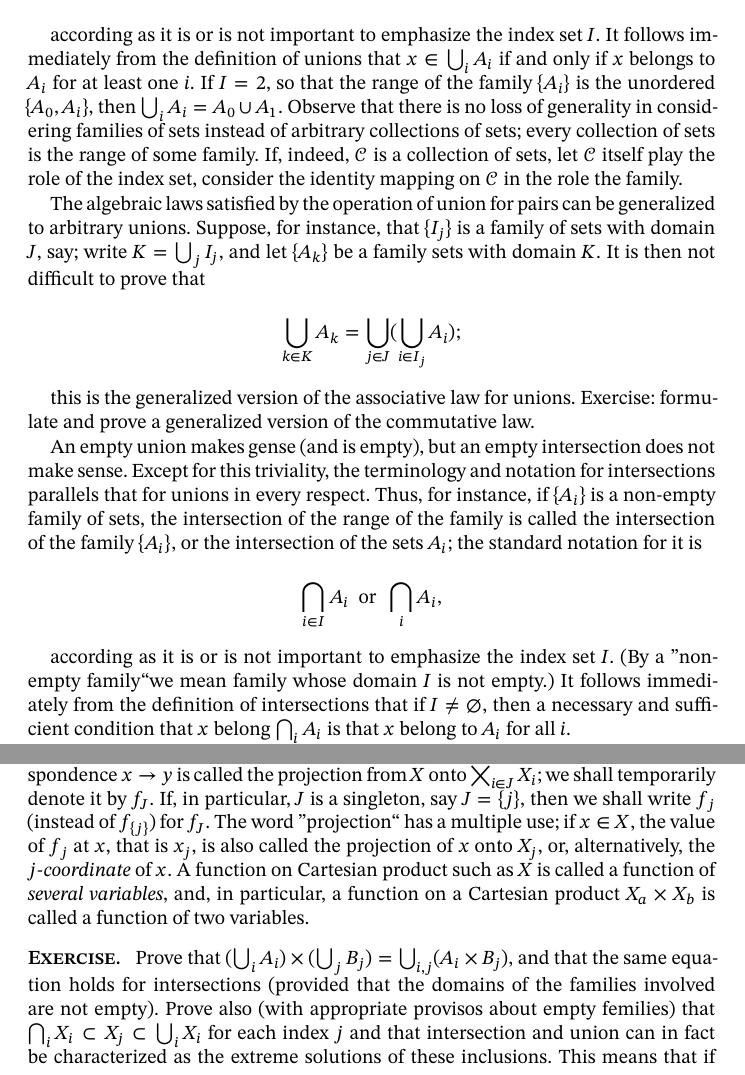
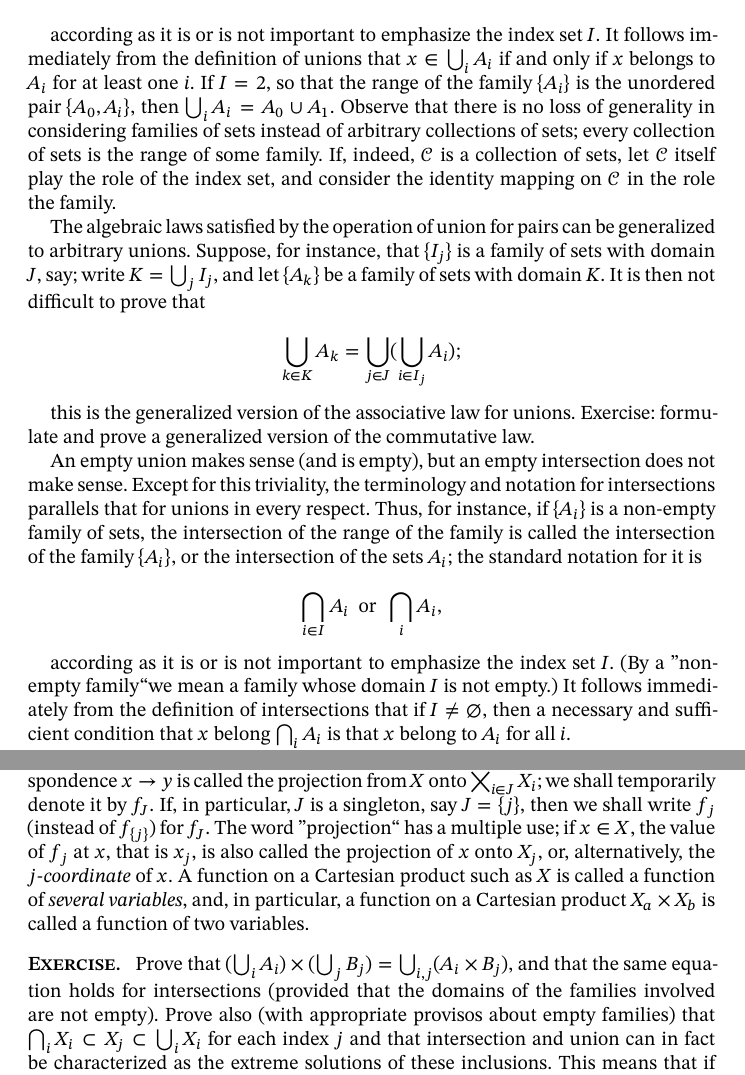
Before and after one commit to matheusgirola/Halmos-Naive-Set-Theory-OCR-LaTeX-Reedition, a LaTeX thesis (Naive_Set_Theory_Reedition/main.tex, which reads Naive_Set_Theory_Reedition/Chapters/Chapter_9.tex): two parts of pages 46 and 48 of 122, joined at a grey line, cut so that both start at the same text. Compiled offline with XeLaTeX.

Commit message:
fixing typos chapter 9

```diff
--- a/Naive_Set_Theory_Reedition/Chapters/Chapter_9.tex
+++ b/Naive_Set_Theory_Reedition/Chapters/Chapter_9.tex
@@ -6,9 +6,9 @@ If $ \{ A_{i} \}$ is a family of subsets of $X$, the union of the range of the f
 \bigcup_{i \in I}A_{i} \: \text{ or } \: \bigcup_{i}A_{i},
 \end{equation*}
 
-according as it is or is not important to emphasize the index set $I$. It follows immediately from the definition of unions that $x \in \bigcup_{i} A_{i}$ if and only if $x$ belongs to $A_{i}$ for at least one $i$. If $I = 2$, so that the range of the family $\{ A_{i} \}$ is the unordered $\{ A_{0}, A_{i} \} $, then $\bigcup_{i}A_{i} =  A_{0} \cup A_{1}$. Observe that there is no loss of generality in considering families of sets instead of arbitrary collections of sets; every collection of sets is the range of some family. If, indeed, $\mathcal{C}$ is a collection of sets, let $\mathcal{C}$ itself play the role of the index set, consider the identity mapping on $\mathcal{C}$ in the role the family.
+according as it is or is not important to emphasize the index set $I$. It follows immediately from the definition of unions that $x \in \bigcup_{i} A_{i}$ if and only if $x$ belongs to $A_{i}$ for at least one $i$. If $I = 2$, so that the range of the family $\{ A_{i} \}$ is the unordered pair $\{ A_{0}, A_{i} \} $, then $\bigcup_{i}A_{i} =  A_{0} \cup A_{1}$. Observe that there is no loss of generality in considering families of sets instead of arbitrary collections of sets; every collection of sets is the range of some family. If, indeed, $\mathcal{C}$ is a collection of sets, let $\mathcal{C}$ itself play the role of the index set, and consider the identity mapping on $\mathcal{C}$ in the role the family.
 
-The algebraic laws satisfied by the operation of union for pairs can be generalized to arbitrary unions. Suppose, for instance, that $ \{ I_{j} \}$ is a family of sets with domain $J$, say; write $K = \bigcup_{j}I_{j}$, and let $\{ A_{k} \}$ be a family sets with domain $K$. It is then not difficult to prove that
+The algebraic laws satisfied by the operation of union for pairs can be generalized to arbitrary unions. Suppose, for instance, that $ \{ I_{j} \}$ is a family of sets with domain $J$, say; write $K = \bigcup_{j}I_{j}$, and let $\{ A_{k} \}$ be a family of sets with domain $K$. It is then not difficult to prove that
 
 \begin{equation*}
 \bigcup_{k \in K}A_{k} = \bigcup_{j \in J}(\bigcup_{i \in I_{j}}A_{i});
@@ -16,13 +16,13 @@ The algebraic laws satisfied by the operation of union for pairs can be generali
 
 this is the generalized version of the associative law for unions. Exercise: formulate and prove a generalized version of the commutative law.
 
-An empty union makes gense (and is empty), but an empty intersection does not make sense. Except for this triviality, the terminology and notation for intersections parallels that for unions in every respect. Thus, for instance, if $\{ A_{i} \}$ is a non-empty family of sets, the intersection of the range of the family is called the intersection of the family $\{ A_{i} \}$, or the intersection of the sets $A_{i}$; the standard notation for it is
+An empty union makes sense (and is empty), but an empty intersection does not make sense. Except for this triviality, the terminology and notation for intersections parallels that for unions in every respect. Thus, for instance, if $\{ A_{i} \}$ is a non-empty family of sets, the intersection of the range of the family is called the intersection of the family $\{ A_{i} \}$, or the intersection of the sets $A_{i}$; the standard notation for it is
 
 \begin{equation*}
 \bigcap_{i \in I}A_{i} \: \text{ or } \: \bigcap_{i}A_{i},
 \end{equation*}
 
-according as it is or is not important to emphasize the index set $I$. (By a "non-empty family"\index{non-empty family} we mean family whose domain $I$ is not empty.) It follows immediately from the definition of intersections that if $I \neq \emptyset$, then a necessary and sufficient condition that $x$ belong $\bigcap_{i}A_{i}$ is that $x$ belong to $A_{i}$ for all $i$.
+according as it is or is not important to emphasize the index set $I$. (By a "non-empty family"\index{non-empty family} we mean a family whose domain $I$ is not empty.) It follows immediately from the definition of intersections that if $I \neq \emptyset$, then a necessary and sufficient condition that $x$ belong $\bigcap_{i}A_{i}$ is that $x$ belong to $A_{i}$ for all $i$.
 
 The generalized commutative and associative laws for intersections can be formulated and proved the same way as for unions, or, alternatively, De Morgan's laws can be used to derive them from the facts for unions. This is almost obvious, and, therefore, it is not of much interest. The interesting algebraic identities are the ones that involve both unions and intersections. Thus, for instance, if $\{ A_{i} \}$ is a family of subsets of $X$ and $B \subset X$, then
 
@@ -60,5 +60,5 @@ It is clear that if every $X_{i}$ is equal to one and the same set $X$, then $\b
 
-Suppose that $\{ X_{i} \}$ is a family of sets $(i \in I)$ and let $X$ be its Cartesian product. If $J$ is a subset of $I$, then to each element of $X$ there corresponds in a natural way an element of the partial Cartesian product $\bigtimes_{i \in J}X_{i}$. To define the correspondence, recall that each element $x$ of $X$ is itself a family $\{ x_{i} \}$, that is, in the last analysis, a function on $I$; the corresponding element, say $y$, of $\bigtimes_{i \in J}X_{i}$ is obtained by simply restricting that function to $J$. Explicitly, we write $y_{i} = x_{i}$ whenever $i \in J$. The correspondence $x \rightarrow y$ is called the projection\index{projection} from $X$ onto $\bigtimes_{i \in J}X_{i}$; we shall temporarily denote it by $f_{J}$. If, in particular, $J$ is a singleton, say $J = \{ j \}$, then we shall write $f_{j}$ (instead of $f_{ \{j \} }$) for $f_{J}$. The word "projection" has a multiple use; if $x \in X$, the value of $f_{j}$ at $x$, that is $x_{j}$, is also called the projection of $x$ onto $X_{j}$, or, alternatively, the \textit{$j$-coordinate}\index{coordinate} of $x$. A function on Cartesian product such as $X$ is called a function of \textit{several variables}\index{several variables}\index{variable}, and, in particular, a function on a Cartesian product $X_{a} \times X_{b}$ is called a function of two variables.
+Suppose that $\{ X_{i} \}$ is a family of sets $(i \in I)$ and let $X$ be its Cartesian product. If $J$ is a subset of $I$, then to each element of $X$ there corresponds in a natural way an element of the partial Cartesian product $\bigtimes_{i \in J}X_{i}$. To define the correspondence, recall that each element $x$ of $X$ is itself a family $\{ x_{i} \}$, that is, in the last analysis, a function on $I$; the corresponding element, say $y$, of $\bigtimes_{i \in J}X_{i}$ is obtained by simply restricting that function to $J$. Explicitly, we write $y_{i} = x_{i}$ whenever $i \in J$. The correspondence $x \rightarrow y$ is called the projection\index{projection} from $X$ onto $\bigtimes_{i \in J}X_{i}$; we shall temporarily denote it by $f_{J}$. If, in particular, $J$ is a singleton, say $J = \{ j \}$, then we shall write $f_{j}$ (instead of $f_{ \{j \} }$) for $f_{J}$. The word "projection" has a multiple use; if $x \in X$, the value of $f_{j}$ at $x$, that is $x_{j}$, is also called the projection of $x$ onto $X_{j}$, or, alternatively, the \textit{$j$-coordinate}\index{coordinate} of $x$. A function on a Cartesian product such as $X$ is called a function of \textit{several variables}\index{several variables}\index{variable}, and, in particular, a function on a Cartesian product $X_{a} \times X_{b}$ is called a function of two variables.
 
-\begin{exercise}[\textsc{Exercise}. ] Prove that $(\bigcup_{i}A_{i}) \times (\bigcup_{j}B_{j}) = \bigcup_{i,j}(A_{i} \times B_{j})$, and that the same equation holds for intersections (provided that the domains of the families involved are not empty). Prove also (with appropriate provisos about empty femilies) that $\bigcap_{i}X_{i} \subset X_{j} \subset \bigcup_{i}X_{i}$ for each index $j$ and that intersection and union can in fact be characterized as the extreme solutions of these inclusions. This means that if $X_{j} \subset Y$ for each index $j$, then $\bigcup_{i}X_{i} \subset Y$, and that $\bigcup_{i}X_{i}$ is the only set satisfying this minimality condition; the formulation for intersections is similar.
+\begin{exercise}[\textsc{Exercise}. ] Prove that $(\bigcup_{i}A_{i}) \times (\bigcup_{j}B_{j}) = \bigcup_{i,j}(A_{i} \times B_{j})$, and that the same equation holds for intersections (provided that the domains of the families involved are not empty). Prove also (with appropriate provisos about empty families) that $\bigcap_{i}X_{i} \subset X_{j} \subset \bigcup_{i}X_{i}$ for each index $j$ and that intersection and union can in fact be characterized as the extreme solutions of these inclusions. This means that if $X_{j} \subset Y$ for each index $j$, then $\bigcup_{i}X_{i} \subset Y$, and that $\bigcup_{i}X_{i}$ is the only set satisfying this minimality condition; the formulation for intersections is similar.
 \end{exercise}
```
Also changed, not shown: Naive_Set_Theory_Reedition/Chapters/Chapter_9.tex (6 more changed lines).
